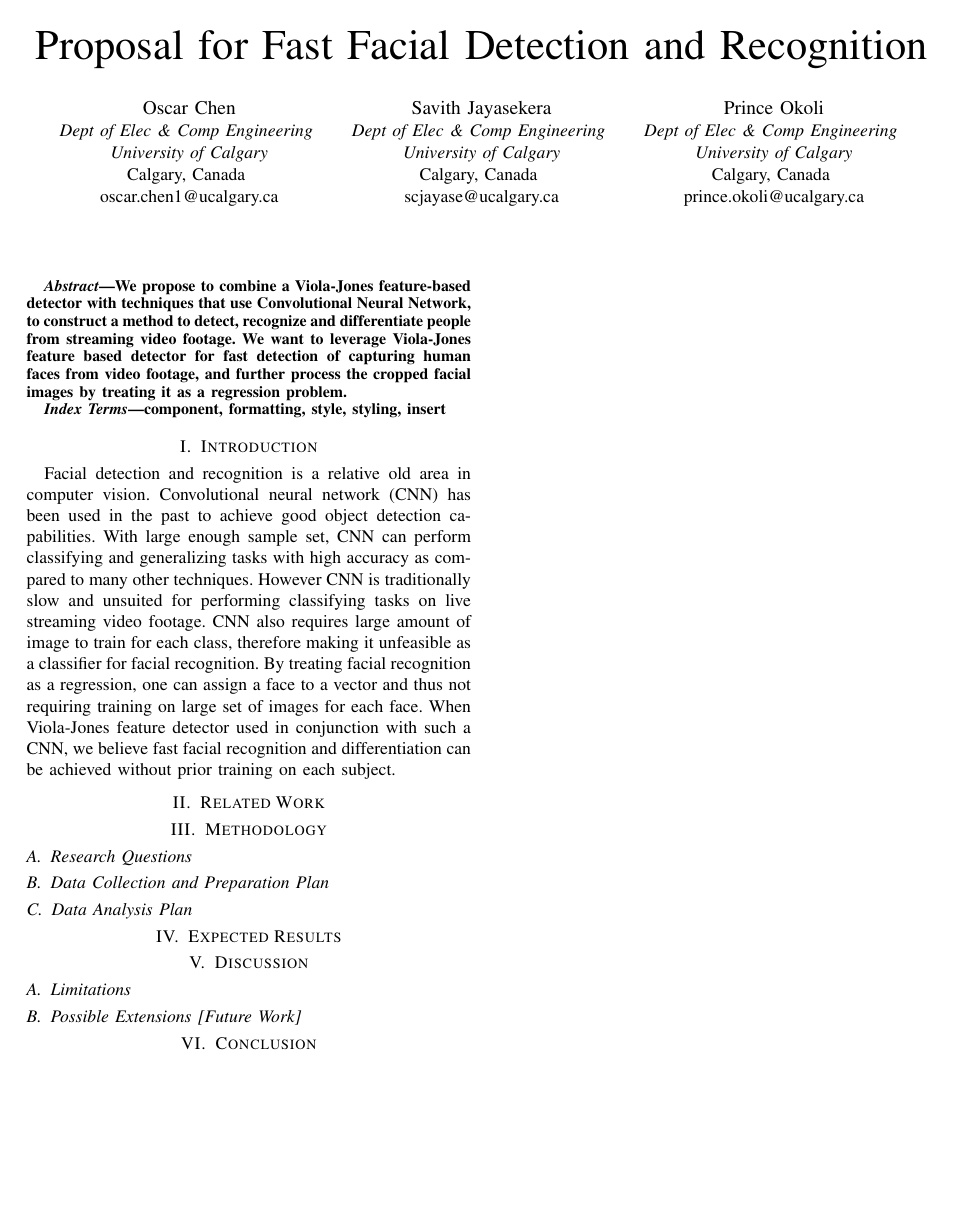
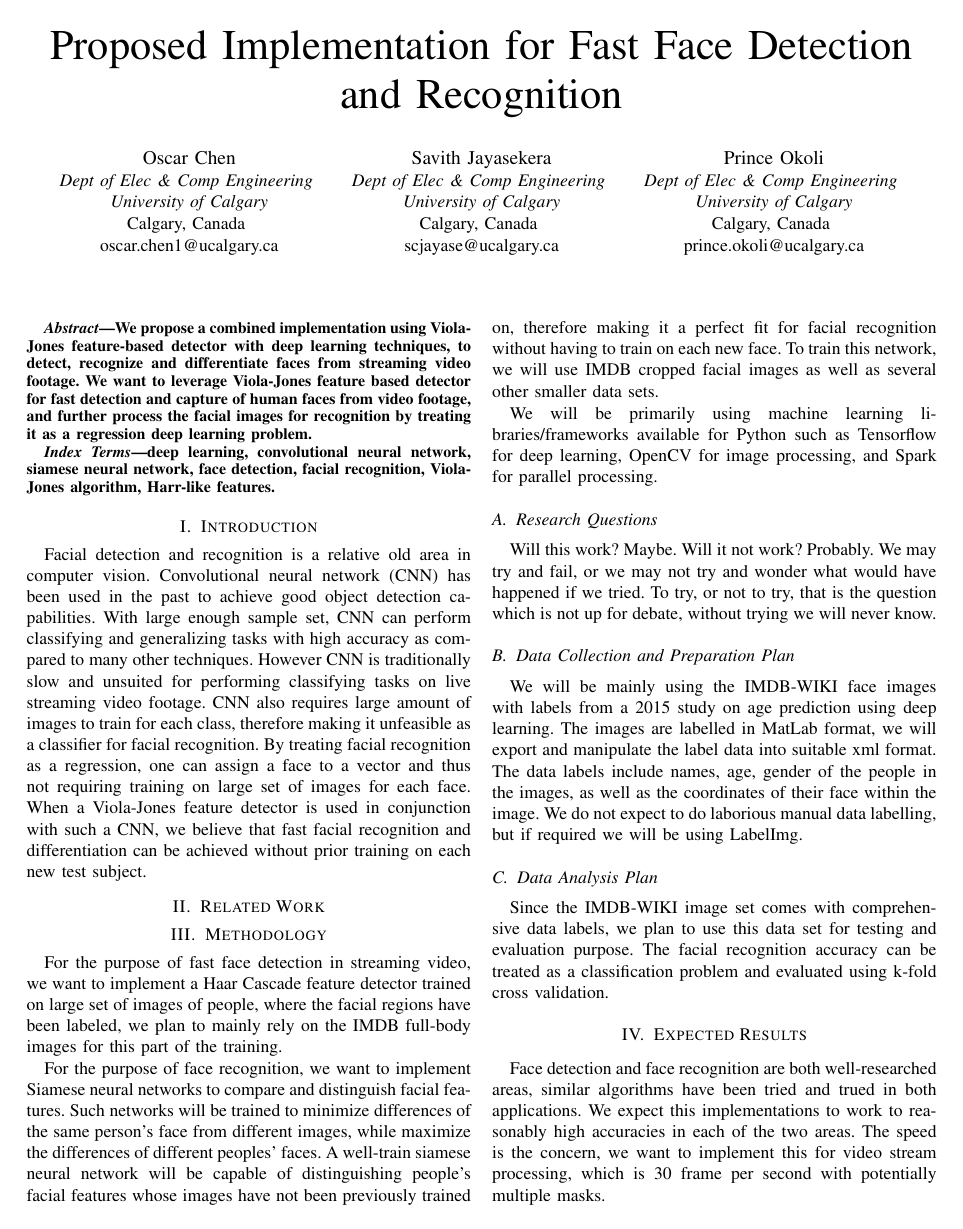
Before and after one commit to airoscar/3ShadesML, a LaTeX paper (Proposal.tex): the whole page before the commit and page 1 of 2 after it. Compiled offline with pdfLaTeX.

Commit message:
composed parts of the proposal regarding introduction, methodology, research question, data analysis plan, expected results, limitations, and future work. Still need to summarize related work as well as discussion and conclusion

```diff
--- a/Proposal.tex
+++ b/Proposal.tex
@@ -11,7 +11,7 @@
     T\kern-.1667em\lower.7ex\hbox{E}\kern-.125emX}}
 \begin{document}
 
-\title{Proposal for Fast Facial Detection and Recognition \\
+\title{Proposed Implementation for Fast Face Detection and Recognition \\
 }
 
 \author{\IEEEauthorblockN{Oscar Chen}
@@ -38,27 +38,43 @@ prince.okoli@ucalgary.ca}
 
 \begin{abstract}
 
-We propose to combine a Viola-Jones feature-based detector with techniques that use Convolutional Neural Network, to construct a method to detect, recognize and differentiate people from streaming video footage. We want to leverage Viola-Jones feature based detector for fast detection of capturing human faces from video footage, and further process the cropped facial images by treating it as a regression problem.
+We propose a combined implementation using Viola-Jones feature-based detector with deep learning techniques, to detect, recognize and differentiate faces from streaming video footage. We want to leverage Viola-Jones feature based detector for fast detection and capture of human faces from video footage, and further process the facial images for recognition by treating it as a regression deep learning problem.
 
 \end{abstract}
 
 \begin{IEEEkeywords}
-component, formatting, style, styling, insert
+deep learning, convolutional neural network, siamese neural network, face detection, facial recognition, Viola-Jones algorithm, Harr-like features.
 \end{IEEEkeywords}
 
 \section{Introduction}
 
-Facial detection and recognition is a relative old area in computer vision. Convolutional neural network (CNN) has been used in the past to achieve good object detection capabilities. With large enough sample set, CNN can perform classifying and generalizing tasks with high accuracy as compared to many other techniques. However CNN is traditionally slow and unsuited for performing classifying tasks on live streaming video footage. CNN also requires large amount of image to train for each class, therefore making it unfeasible as a classifier for facial recognition. By treating facial recognition as a regression, one can assign a face to a vector and thus not requiring training on large set of images for each face. When Viola-Jones feature detector used in conjunction with such a CNN, we believe fast facial recognition and differentiation can be achieved without prior training on each subject.
+Facial detection and recognition is a relative old area in computer vision. Convolutional neural network (CNN) has been used in the past to achieve good object detection capabilities. With large enough sample set, CNN can perform classifying and generalizing tasks with high accuracy as compared to many other techniques. However CNN is traditionally slow and unsuited for performing classifying tasks on live streaming video footage. CNN also requires large amount of images to train for each class, therefore making it unfeasible as a classifier for facial recognition. By treating facial recognition as a regression, one can assign a face to a vector and thus not requiring training on large set of images for each face. When a Viola-Jones feature detector is used in conjunction with such a CNN, we believe that fast facial recognition and differentiation can be achieved without prior training on each new test subject.
 
 \section{Related Work}
 
+
+
 \section{Methodology}
 
+For the purpose of fast face detection in streaming video, we want to implement a Haar Cascade feature detector trained on large set of images of people, where the facial regions have been labeled, we plan to mainly rely on the IMDB full-body images for this part of the training.
+
+For the purpose of face recognition, we want to implement Siamese neural networks to compare and distinguish facial features. Such networks will be trained to minimize differences of the same person's face from different images, while maximize the differences of different peoples' faces. A well-train siamese neural network will be capable of distinguishing people's facial features whose images have not been previously trained on, therefore making it a perfect fit for facial recognition without having to train on each new face. To train this network, we will use IMDB cropped facial images as well as several other smaller data sets.
+
+We will be primarily using machine learning libraries/frameworks available for Python such as Tensorflow for deep learning, OpenCV for image processing, and Spark for parallel processing.
+
 \subsection{Research Questions}
+Will this work? Maybe. Will it not work? Probably. We may try and fail, or we may not try and wonder what would have happened if we tried. To try, or not to try, that is the question which is not up for debate, without trying we will never know.
+
 \subsection{Data Collection and Preparation Plan}
+We will be mainly using the IMDB-WIKI face images with labels from a 2015 study on age prediction using deep learning. The images are labelled in MatLab format, we will export and manipulate the label data into suitable xml format. The data labels include names, age, gender of the people in the images, as well as the coordinates of their face within the image. We do not expect to do laborious manual data labelling, but if required we will be using LabelImg.
+
 \subsection{Data Analysis Plan}
+Since the IMDB-WIKI image set comes with comprehensive data labels, we plan to use this data set for testing and evaluation purpose. The facial recognition accuracy can be treated as a classification problem and evaluated using k-fold cross validation.
+
+\section{Expected Results}
+Face detection and face recognition are both well-researched areas, similar algorithms have been tried and trued in both applications. We expect this implementations to work to reasonably high accuracies in each of the two areas. The speed is the concern, we want to implement this for video stream processing, which is 30 frame per second with potentially multiple masks.
+
+\section{Discussion}
 
 
-\section{Expected Results}
-\section{Discussion}
 \subsection{Limitations}
```
Also changed, not shown: Proposal.pdf, Proposal.tex (4 more changed lines), 1 other file.
